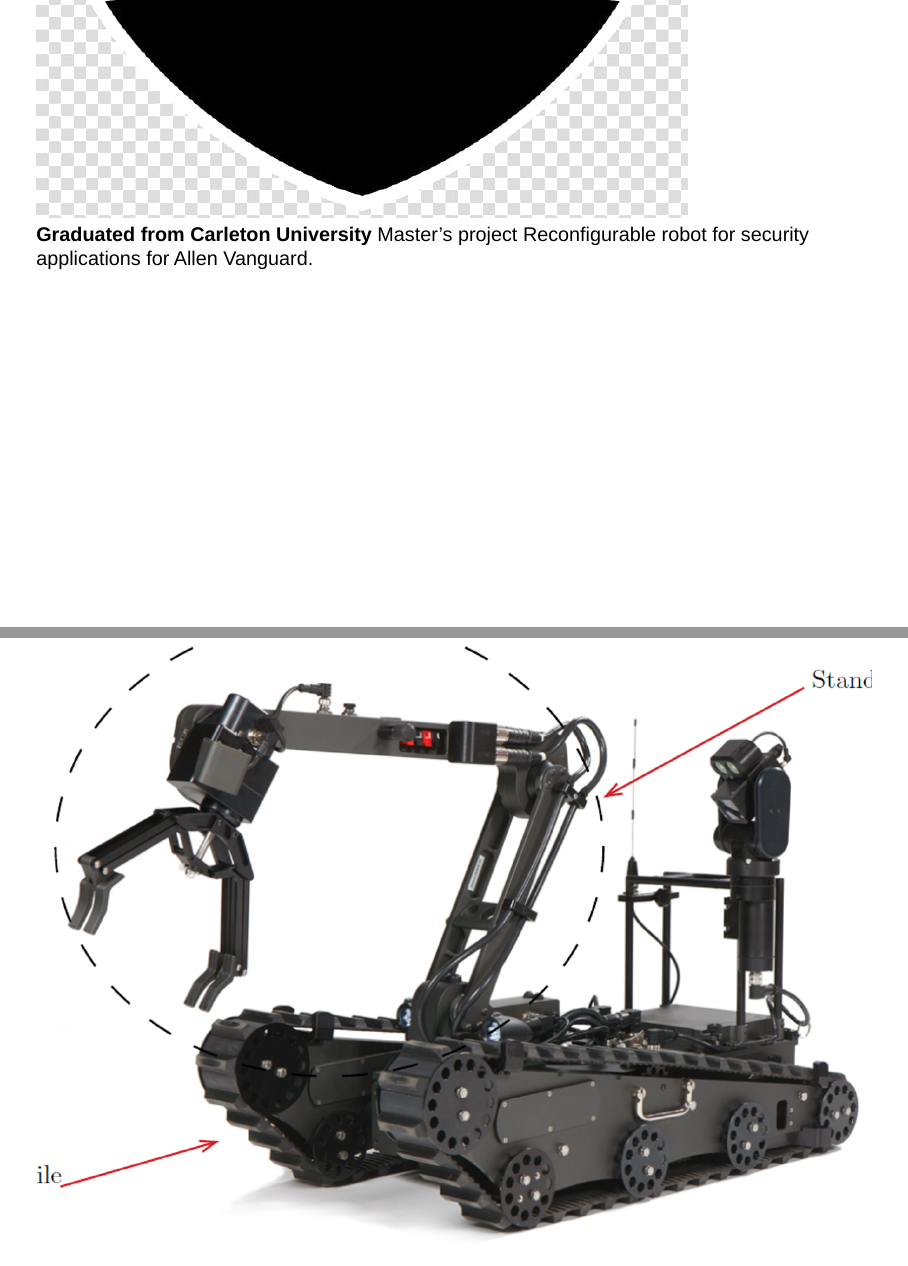
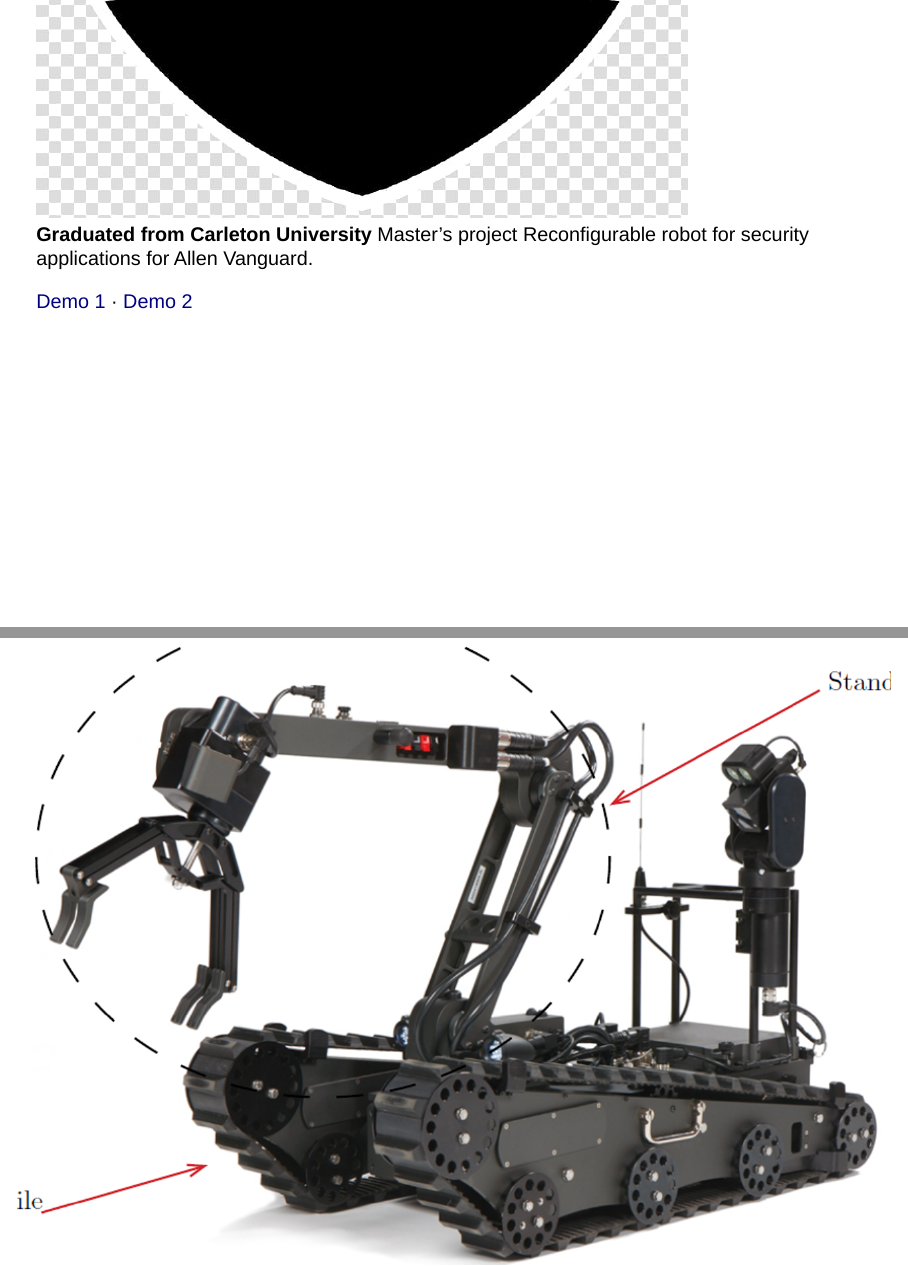
Before and after one commit to limatwo/mahmoud-timeline, a Quarto document (index.qmd): pages 7 and 8 of 51 before the commit and pages 7 and 8 of 46 after it, joined at a grey line. Rendered offline with R 4.5, knitr and Pandoc in place of Quarto, with nearby package versions; drawn as Slidy slides in place of the format the file asks for.

Commit message:
Carleton: replace step figures with Demo 1/Demo 2 links
Co-Authored-By: Claude Opus 5.5 <noreply@anthropic.com>
Claude-Session: https://claude.ai/code/session_01KWcSTQxJD5i4q2NtFgGUBC

```diff
--- a/styles.css
+++ b/styles.css
@@ -332,28 +332,3 @@
 .reveal .word-cloud span:nth-child(5n+1)  { margin-top: -0.4rem;  }
 .reveal .word-cloud span:nth-child(7n+3)  { margin-top:  0.9rem;  }
 .reveal .word-cloud span:nth-child(11n+2) { margin-top: -0.65rem; }
-
-/* Carleton: Allen Vanguard photo + reconfiguration step figures */
-.reveal .jobfair-timeline .reconfig-row p {
-  display: flex;
-  justify-content: center;
-  align-items: center;
-  gap: 0.6rem;
-  margin: 1.2rem auto 0;
-}
-
-.reveal .jobfair-timeline .reconfig-row .allen-vanguard-image {
-  width: auto;
-  max-width: 200px;
-  max-height: 255px;
-  margin: 0;
-}
-
-.reveal .jobfair-timeline .reconfig-row .reconfig-image {
-  display: block;
-  height: 285px;
-  width: auto;
-  background: #fff;
-  border-radius: 4px;
-  margin: 0;
-}
```
Also changed, not shown: index.qmd (+3 -5 lines), reconfig_steps_1_3.png (deleted), reconfig_steps_4_5.png (deleted).
